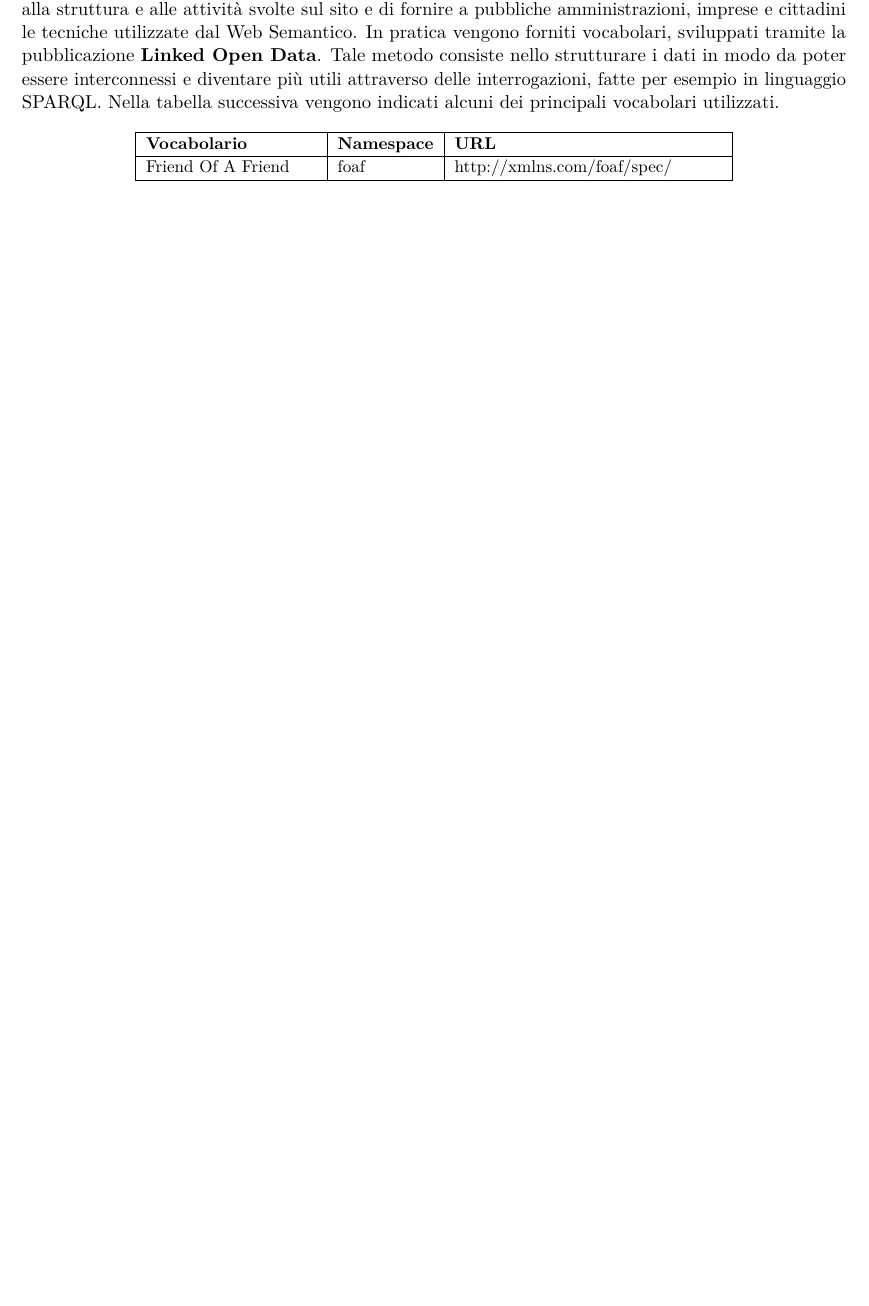
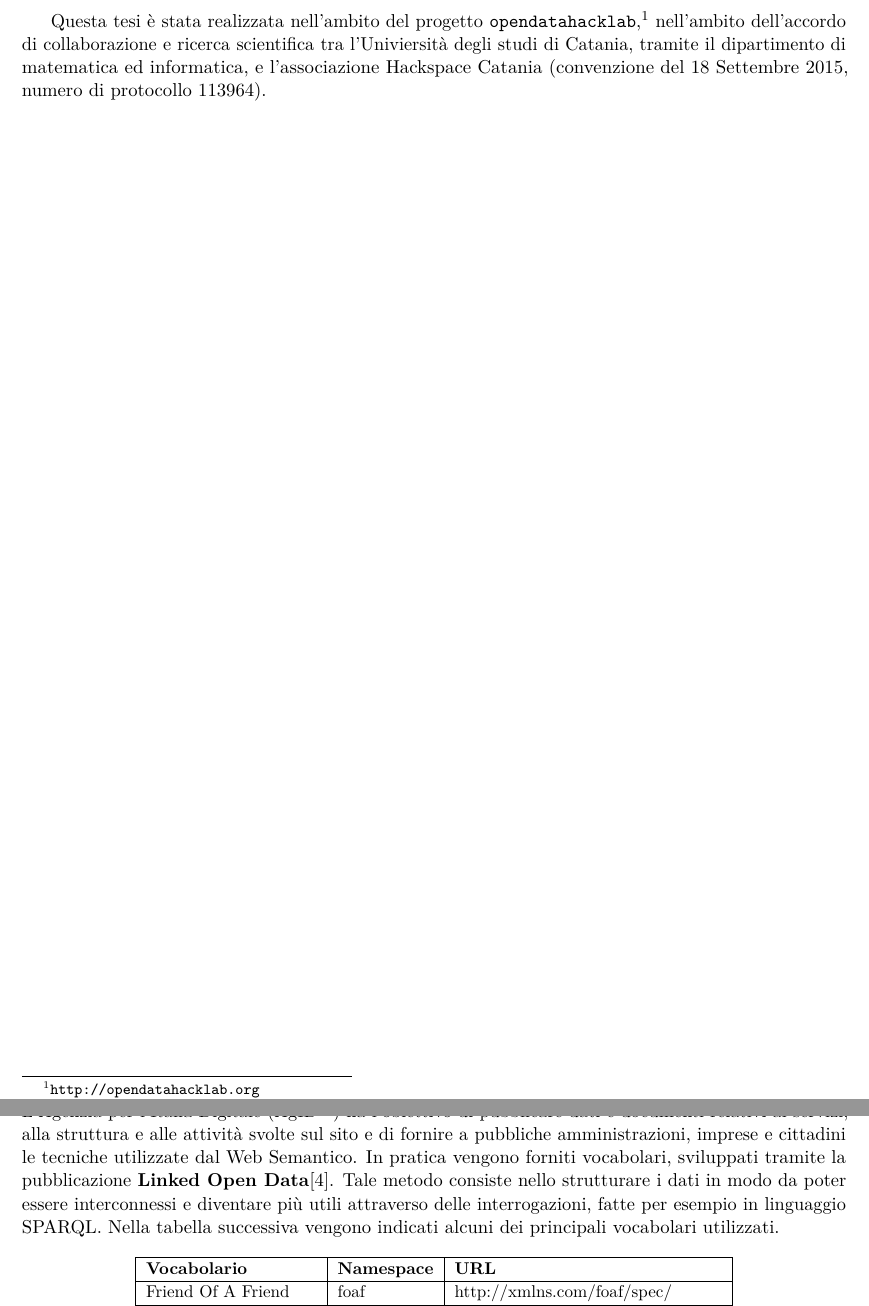
Before and after one commit to opendatahacklab/cityservices, a LaTeX document (Tesi Andrea.tex): part of page 20 of 43 before the commit and two parts of pages 5 and 21 of 45 after it, the two joined at a grey line, cut at the place of the change, the shorter picture padded with empty space. Compiled offline with pdfLaTeX.

Commit message:
#126 Aggiungere nella tesi un riferimento al progetto opendatahacklab

```diff
--- a/Tesi Andrea.tex
+++ b/Tesi Andrea.tex
@@ -299,6 +299,15 @@
 
 \newpage
 
+\vspace*{80pt}
+Questa tesi \`e stata realizzata nell'ambito del progetto
+\begin{tt}opendatahacklab\end{tt},\footnote{\url{http://opendatahacklab.org}}
+nell'ambito dell'accordo di collaborazione e ricerca scientifica tra l'Univiersit\`a degli
+studi di Catania, tramite il dipartimento di matematica ed informatica, e
+l'associazione Hackspace Catania (convenzione del 18 Settembre 2015, numero di
+protocollo 113964).
+\newpage
+
 \tableofcontents
 \newpage
 
@@ -779,7 +789,13 @@ Basta scrivere la query utilizzando la nomenclatura dello SPARQL descritta prece
 \newpage
 \section{Ontologie per la rappresentazione dei servizi pubblici}
 \label{sec:5}
-L’Agenzia per l’Italia Digitale (AgID\footnote{\url{www.agid.gov.it}}) ha l'obiettivo di pubblicare dati e documenti relativi ai servizi, alla struttura e alle attività svolte sul sito e di fornire a pubbliche amministrazioni, imprese e cittadini le tecniche utilizzate dal Web Semantico. In pratica vengono forniti vocabolari, sviluppati tramite la pubblicazione \textbf{Linked Open Data}. Tale metodo consiste nello strutturare i dati in modo da poter essere interconnessi e diventare più utili attraverso delle interrogazioni, fatte per esempio in linguaggio SPARQL.
+L’Agenzia per l’Italia Digitale (AgID\footnote{\url{www.agid.gov.it}}) ha
+l'obiettivo di pubblicare dati e documenti relativi ai servizi, alla struttura e
+alle attività svolte sul sito e di fornire a pubbliche amministrazioni, imprese
+e cittadini le tecniche utilizzate dal Web Semantico. In pratica vengono forniti
+vocabolari, sviluppati tramite la pubblicazione \textbf{Linked Open
+Data}\cite{BizHeaBer2009}.
+Tale metodo consiste nello strutturare i dati in modo da poter essere interconnessi e diventare più utili attraverso delle interrogazioni, fatte per esempio in linguaggio SPARQL.
 Nella tabella successiva vengono indicati alcuni dei principali vocabolari utilizzati.
 
 \begin{table}[!htbp]
```
Also changed, not shown: Tesi Andrea.tex (10 more changed lines).
